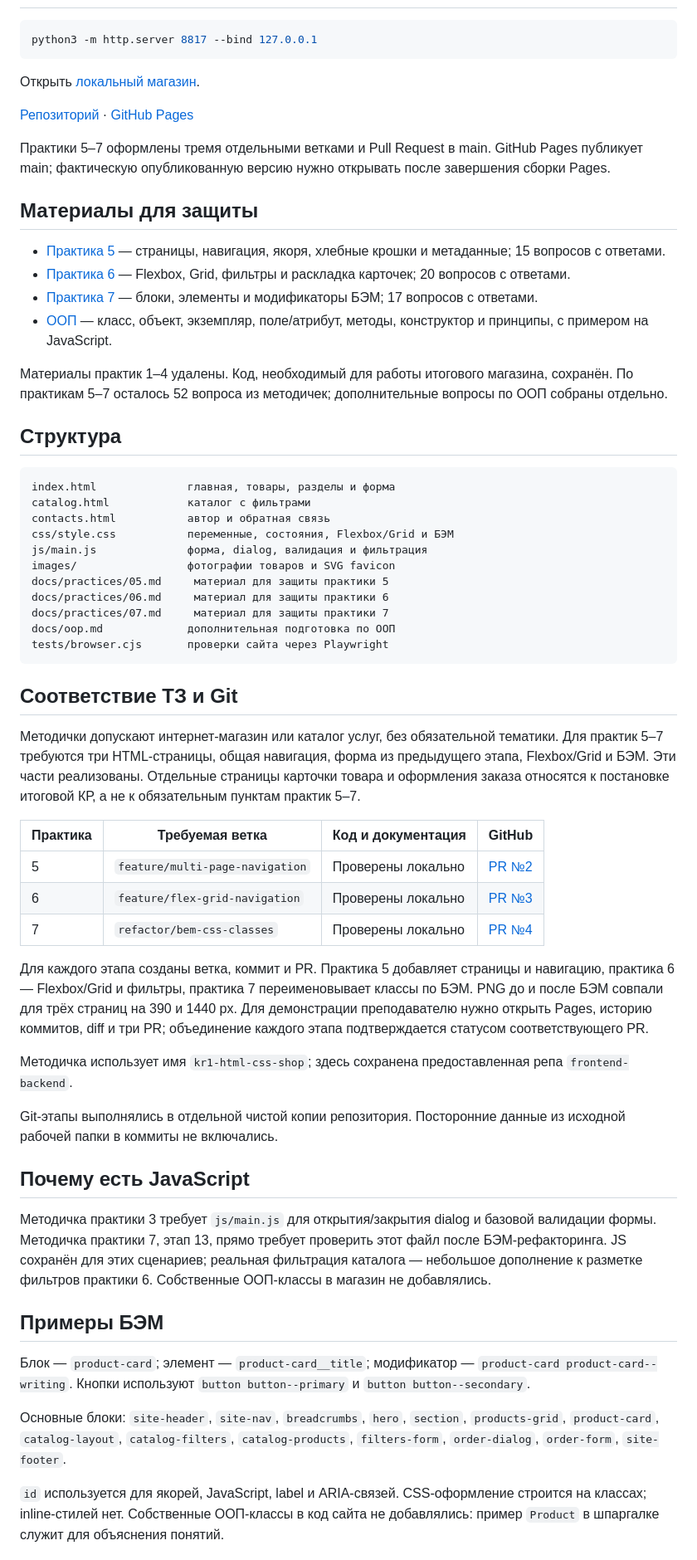
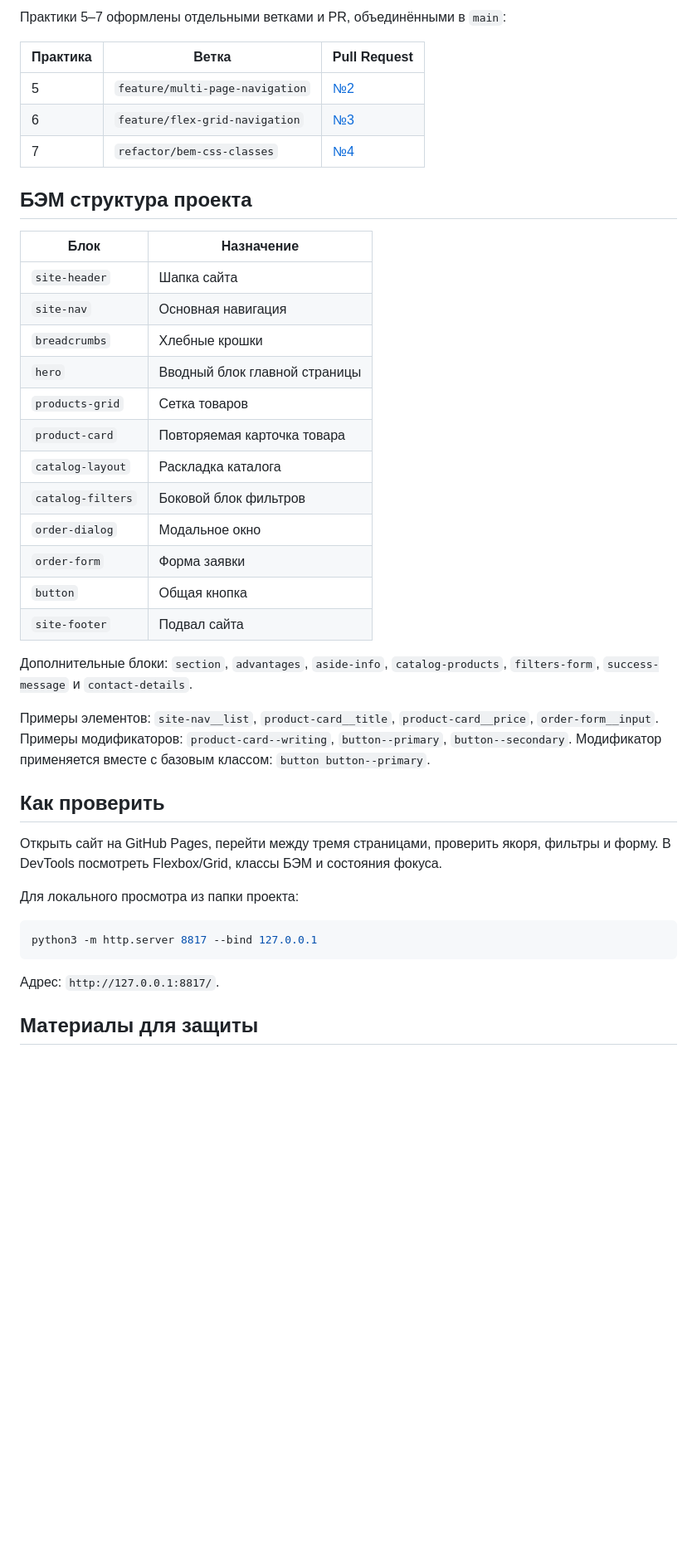
Before and after one commit to uglyfacegoat/frontend-backend, a Markdown page: README.md, the part around one of its changes. Shown at 83% size. Drawn GitHub-style; blank space fills up the shorter version.

Commit message:
docs: align README with coursework and explain implemented BEM blocks

````diff
--- a/README.md
+++ b/README.md
@@ -8,64 +57,43 @@
+Практики 5–7 оформлены отдельными ветками и PR, объединёнными в `main`:
+
+| Практика | Ветка | Pull Request |
+| --- | --- | --- |
+| 5 | `feature/multi-page-navigation` | [№2](https://github.com/uglyfacegoat/frontend-backend/pull/2) |
+| 6 | `feature/flex-grid-navigation` | [№3](https://github.com/uglyfacegoat/frontend-backend/pull/3) |
+| 7 | `refactor/bem-css-classes` | [№4](https://github.com/uglyfacegoat/frontend-backend/pull/4) |
+
+## БЭМ структура проекта
+
+| Блок | Назначение |
+| --- | --- |
+| `site-header` | Шапка сайта |
+| `site-nav` | Основная навигация |
+| `breadcrumbs` | Хлебные крошки |
+| `hero` | Вводный блок главной страницы |
+| `products-grid` | Сетка товаров |
+| `product-card` | Повторяемая карточка товара |
+| `catalog-layout` | Раскладка каталога |
+| `catalog-filters` | Боковой блок фильтров |
+| `order-dialog` | Модальное окно |
+| `order-form` | Форма заявки |
+| `button` | Общая кнопка |
+| `site-footer` | Подвал сайта |
+
+Дополнительные блоки: `section`, `advantages`, `aside-info`, `catalog-products`, `filters-form`, `success-message` и `contact-details`.
+
+Примеры элементов: `site-nav__list`, `product-card__title`, `product-card__price`, `order-form__input`. Примеры модификаторов: `product-card--writing`, `button--primary`, `button--secondary`. Модификатор применяется вместе с базовым классом: `button button--primary`.
+
+## Как проверить
+
+Открыть сайт на GitHub Pages, перейти между тремя страницами, проверить якоря, фильтры и форму. В DevTools посмотреть Flexbox/Grid, классы БЭМ и состояния фокуса.
+
+Для локального просмотра из папки проекта:
 
 ```sh
 python3 -m http.server 8817 --bind 127.0.0.1
 ```
 
-Открыть [локальный магазин](http://127.0.0.1:8817/).
-
-[Репозиторий](https://github.com/uglyfacegoat/frontend-backend) · [GitHub Pages](https://uglyfacegoat.github.io/frontend-backend/)
-
-Практики 5–7 оформлены тремя отдельными ветками и Pull Request в main. GitHub Pages публикует main; фактическую опубликованную версию нужно открывать после завершения сборки Pages.
+Адрес: `http://127.0.0.1:8817/`.
 
 ## Материалы для защиты
 
-- [Практика 5](docs/practices/05.md) — страницы, навигация, якоря, хлебные крошки и метаданные; 15 вопросов с ответами.
-- [Практика 6](docs/practices/06.md) — Flexbox, Grid, фильтры и раскладка карточек; 20 вопросов с ответами.
-- [Практика 7](docs/practices/07.md) — блоки, элементы и модификаторы БЭМ; 17 вопросов с ответами.
-- [ООП](docs/oop.md) — класс, объект, экземпляр, поле/атрибут, методы, конструктор и принципы, с примером на JavaScript.
-
-Материалы практик 1–4 удалены. Код, необходимый для работы итогового магазина, сохранён. По практикам 5–7 осталось 52 вопроса из методичек; дополнительные вопросы по ООП собраны отдельно.
-
-## Структура
-
-```text
-index.html              главная, товары, разделы и форма
-catalog.html            каталог с фильтрами
-contacts.html           автор и обратная связь
-css/style.css           переменные, состояния, Flexbox/Grid и БЭМ
-js/main.js              форма, dialog, валидация и фильтрация
-images/                 фотографии товаров и SVG favicon
-docs/practices/05.md     материал для защиты практики 5
-docs/practices/06.md     материал для защиты практики 6
-docs/practices/07.md     материал для защиты практики 7
-docs/oop.md             дополнительная подготовка по ООП
-tests/browser.cjs       проверки сайта через Playwright
-```
-
-## Соответствие ТЗ и Git
-
-Методички допускают интернет-магазин или каталог услуг, без обязательной тематики. Для практик 5–7 требуются три HTML-страницы, общая навигация, форма из предыдущего этапа, Flexbox/Grid и БЭМ. Эти части реализованы. Отдельные страницы карточки товара и оформления заказа относятся к постановке итоговой КР, а не к обязательным пунктам практик 5–7.
-
-| Практика | Требуемая ветка | Код и документация | GitHub |
-| --- | --- | --- | --- |
-| 5 | `feature/multi-page-navigation` | Проверены локально | [PR №2](https://github.com/uglyfacegoat/frontend-backend/pull/2) |
-| 6 | `feature/flex-grid-navigation` | Проверены локально | [PR №3](https://github.com/uglyfacegoat/frontend-backend/pull/3) |
-| 7 | `refactor/bem-css-classes` | Проверены локально | [PR №4](https://github.com/uglyfacegoat/frontend-backend/pull/4) |
-
-Для каждого этапа созданы ветка, коммит и PR. Практика 5 добавляет страницы и навигацию, практика 6 — Flexbox/Grid и фильтры, практика 7 переименовывает классы по БЭМ. PNG до и после БЭМ совпали для трёх страниц на 390 и 1440 px. Для демонстрации преподавателю нужно открыть Pages, историю коммитов, diff и три PR; объединение каждого этапа подтверждается статусом соответствующего PR.
-
-Методичка использует имя `kr1-html-css-shop`; здесь сохранена предоставленная репа `frontend-backend`.
-
-Git-этапы выполнялись в отдельной чистой копии репозитория. Посторонние данные из исходной рабочей папки в коммиты не включались.
-
-## Почему есть JavaScript
-
-Методичка практики 3 требует `js/main.js` для открытия/закрытия dialog и базовой валидации формы. Методичка практики 7, этап 13, прямо требует проверить этот файл после БЭМ-рефакторинга. JS сохранён для этих сценариев; реальная фильтрация каталога — небольшое дополнение к разметке фильтров практики 6. Собственные ООП-классы в магазин не добавлялись.
-
-## Примеры БЭМ
-
-Блок — `product-card`; элемент — `product-card__title`; модификатор — `product-card product-card--writing`. Кнопки используют `button button--primary` и `button button--secondary`.
-
-Основные блоки: `site-header`, `site-nav`, `breadcrumbs`, `hero`, `section`, `products-grid`, `product-card`, `catalog-layout`, `catalog-filters`, `catalog-products`, `filters-form`, `order-dialog`, `order-form`, `site-footer`.
-
-`id` используется для якорей, JavaScript, label и ARIA-связей. CSS-оформление строится на классах; inline-стилей нет. Собственные ООП-классы в код сайта не добавлялись: пример `Product` в шпаргалке служит для объяснения понятий.
-
````
Also changed, not shown: other parts of README.md (+56 -26 lines), docs/practices/07.md (+10 -0 lines).
